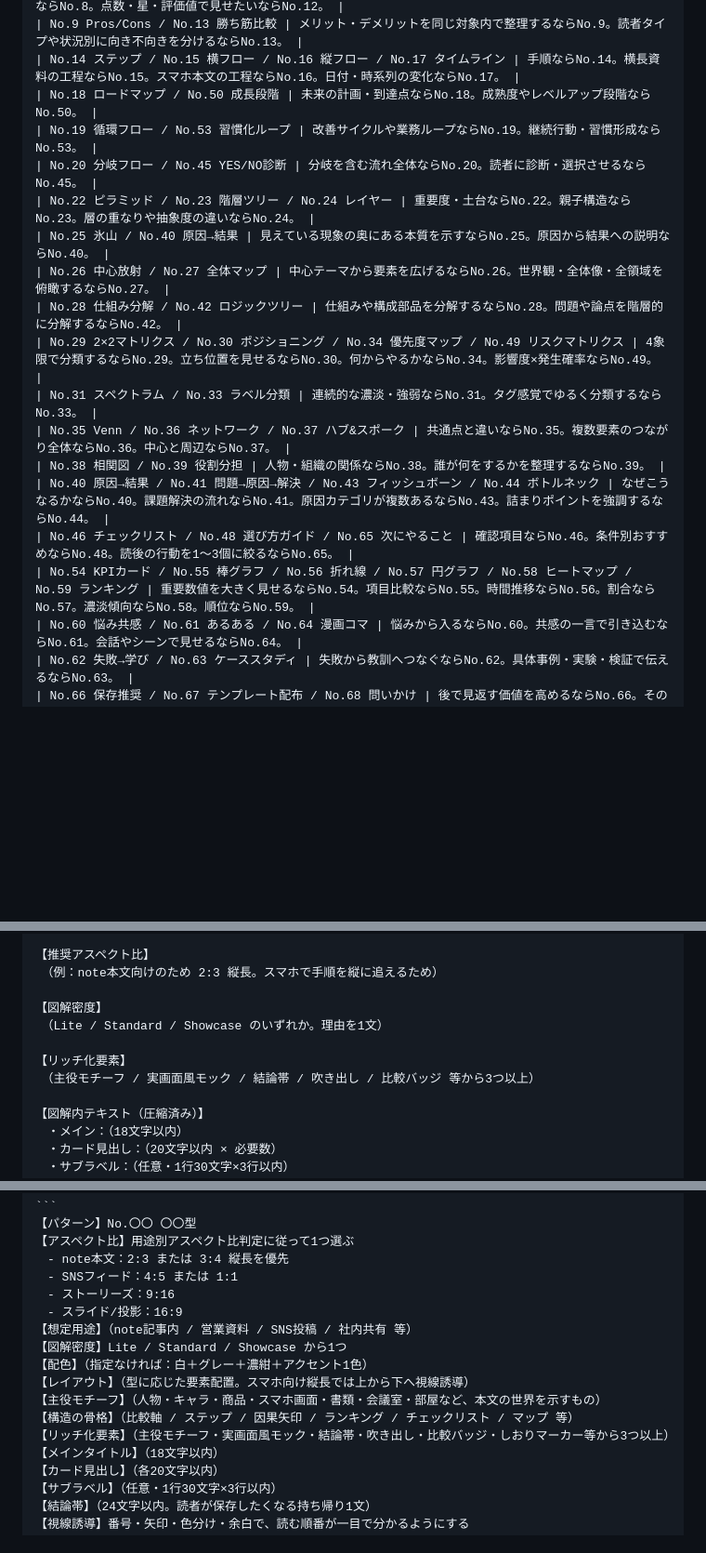
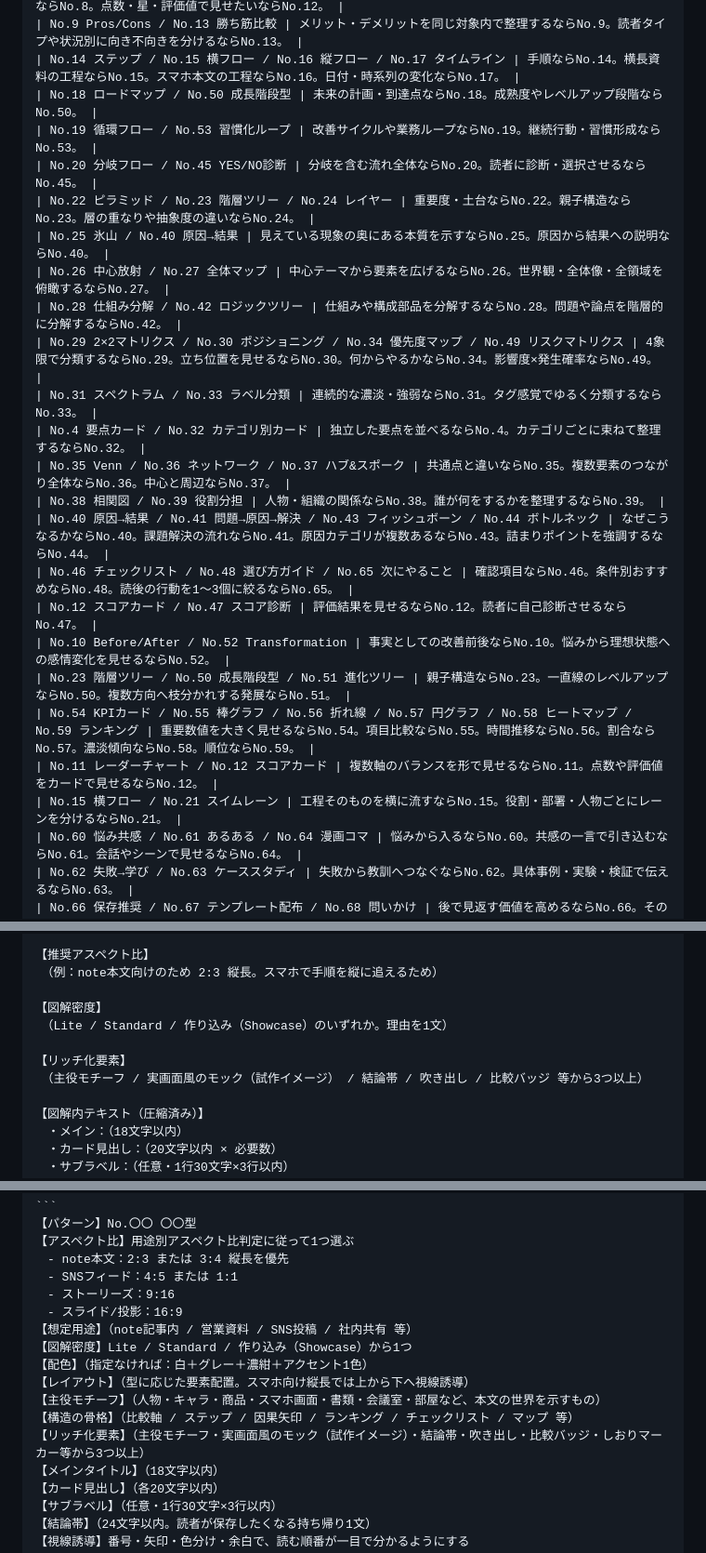
Before and after one commit to henachoko-se/Prompt-Vault, a Markdown page: team_building_science/extra01/prompt.md, 3 parts joined by grey strips. Shown at 93% size. Drawn GitHub-style; blank space fills up the shorter version.

```diff
--- a/team_building_science/extra01/prompt.md
+++ b/team_building_science/extra01/prompt.md
@@ -232,7 +233,7 @@
 | No.7 2カラム / No.8 表形式 / No.12 スコアカード | 比較対象が2つならNo.7。3つ以上かつ評価軸が複数ならNo.8。点数・星・評価値で見せたいならNo.12。 |
 | No.9 Pros/Cons / No.13 勝ち筋比較 | メリット・デメリットを同じ対象内で整理するならNo.9。読者タイプや状況別に向き不向きを分けるならNo.13。 |
 | No.14 ステップ / No.15 横フロー / No.16 縦フロー / No.17 タイムライン | 手順ならNo.14。横長資料の工程ならNo.15。スマホ本文の工程ならNo.16。日付・時系列の変化ならNo.17。 |
-| No.18 ロードマップ / No.50 成長段階 | 未来の計画・到達点ならNo.18。成熟度やレベルアップ段階ならNo.50。 |
+| No.18 ロードマップ / No.50 成長階段型 | 未来の計画・到達点ならNo.18。成熟度やレベルアップ段階ならNo.50。 |
 | No.19 循環フロー / No.53 習慣化ループ | 改善サイクルや業務ループならNo.19。継続行動・習慣形成ならNo.53。 |
 | No.20 分岐フロー / No.45 YES/NO診断 | 分岐を含む流れ全体ならNo.20。読者に診断・選択させるならNo.45。 |
 | No.22 ピラミッド / No.23 階層ツリー / No.24 レイヤー | 重要度・土台ならNo.22。親子構造ならNo.23。層の重なりや抽象度の違いならNo.24。 |
@@ -241,11 +242,17 @@
 | No.28 仕組み分解 / No.42 ロジックツリー | 仕組みや構成部品を分解するならNo.28。問題や論点を階層的に分解するならNo.42。 |
 | No.29 2×2マトリクス / No.30 ポジショニング / No.34 優先度マップ / No.49 リスクマトリクス | 4象限で分類するならNo.29。立ち位置を見せるならNo.30。何からやるかならNo.34。影響度×発生確率ならNo.49。 |
 | No.31 スペクトラム / No.33 ラベル分類 | 連続的な濃淡・強弱ならNo.31。タグ感覚でゆるく分類するならNo.33。 |
+| No.4 要点カード / No.32 カテゴリ別カード | 独立した要点を並べるならNo.4。カテゴリごとに束ねて整理するならNo.32。 |
 | No.35 Venn / No.36 ネットワーク / No.37 ハブ&スポーク | 共通点と違いならNo.35。複数要素のつながり全体ならNo.36。中心と周辺ならNo.37。 |
 | No.38 相関図 / No.39 役割分担 | 人物・組織の関係ならNo.38。誰が何をするかを整理するならNo.39。 |
 | No.40 原因→結果 / No.41 問題→原因→解決 / No.43 フィッシュボーン / No.44 ボトルネック | なぜこうなるかならNo.40。課題解決の流れならNo.41。原因カテゴリが複数あるならNo.43。詰まりポイントを強調するならNo.44。 |
 | No.46 チェックリスト / No.48 選び方ガイド / No.65 次にやること | 確認項目ならNo.46。条件別おすすめならNo.48。読後の行動を1〜3個に絞るならNo.65。 |
+| No.12 スコアカード / No.47 スコア診断 | 評価結果を見せるならNo.12。読者に自己診断させるならNo.47。 |
+| No.10 Before/After / No.52 Transformation | 事実としての改善前後ならNo.10。悩みから理想状態への感情変化を見せるならNo.52。 |
+| No.23 階層ツリー / No.50 成長階段型 / No.51 進化ツリー | 親子構造ならNo.23。一直線のレベルアップならNo.50。複数方向へ枝分かれする発展ならNo.51。 |
 | No.54 KPIカード / No.55 棒グラフ / No.56 折れ線 / No.57 円グラフ / No.58 ヒートマップ / No.59 ランキング | 重要数値を大きく見せるならNo.54。項目比較ならNo.55。時間推移ならNo.56。割合ならNo.57。濃淡傾向ならNo.58。順位ならNo.59。 |
+| No.11 レーダーチャート / No.12 スコアカード | 複数軸のバランスを形で見せるならNo.11。点数や評価値をカードで見せるならNo.12。 |
+| No.15 横フロー / No.21 スイムレーン | 工程そのものを横に流すならNo.15。役割・部署・人物ごとにレーンを分けるならNo.21。 |
 | No.60 悩み共感 / No.61 あるある / No.64 漫画コマ | 悩みから入るならNo.60。共感の一言で引き込むならNo.61。会話やシーンで見せるならNo.64。 |
 | No.62 失敗→学び / No.63 ケーススタディ | 失敗から教訓へつなぐならNo.62。具体事例・実験・検証で伝えるならNo.63。 |
 | No.66 保存推奨 / No.67 テンプレート配布 / No.68 問いかけ | 後で見返す価値を高めるならNo.66。そのまま使える型を渡すならNo.67。コメント・反応・内省を促すならNo.68。 |
@@ -504,10 +512,10 @@
 　（例：note本文向けのため 2:3 縦長。スマホで手順を縦に追えるため）
 
 【図解密度】
-　（Lite / Standard / Showcase のいずれか。理由を1文）
+　（Lite / Standard / 作り込み（Showcase）のいずれか。理由を1文）
 
 【リッチ化要素】
-　（主役モチーフ / 実画面風モック / 結論帯 / 吹き出し / 比較バッジ 等から3つ以上）
+　（主役モチーフ / 実画面風のモック（試作イメージ） / 結論帯 / 吹き出し / 比較バッジ 等から3つ以上）
 
 【図解内テキスト（圧縮済み）】
 　・メイン：（18文字以内）
@@ -569,12 +577,12 @@
 　- ストーリーズ：9:16
 　- スライド/投影：16:9
 【想定用途】（note記事内 / 営業資料 / SNS投稿 / 社内共有 等）
-【図解密度】Lite / Standard / Showcase から1つ
+【図解密度】Lite / Standard / 作り込み（Showcase）から1つ
 【配色】（指定なければ：白＋グレー＋濃紺＋アクセント1色）
 【レイアウト】（型に応じた要素配置。スマホ向け縦長では上から下へ視線誘導）
 【主役モチーフ】（人物・キャラ・商品・スマホ画面・書類・会議室・部屋など、本文の世界を示すもの）
 【構造の骨格】（比較軸 / ステップ / 因果矢印 / ランキング / チェックリスト / マップ 等）
-【リッチ化要素】（主役モチーフ・実画面風モック・結論帯・吹き出し・比較バッジ・しおりマーカー等から3つ以上）
+【リッチ化要素】（主役モチーフ・実画面風のモック（試作イメージ）・結論帯・吹き出し・比較バッジ・しおりマーカー等から3つ以上）
 【メインタイトル】（18文字以内）
 【カード見出し】（各20文字以内）
 【サブラベル】（任意・1行30文字×3行以内）
```
Also changed, not shown: other parts of team_building_science/extra01/prompt.md (+18 -16 lines), team_building_science/extra01/gpts_instructions.md (added, +152 -0 lines), team_building_science/extra01/zukaishiori_knowledge.md (added, +391 -0 lines).
